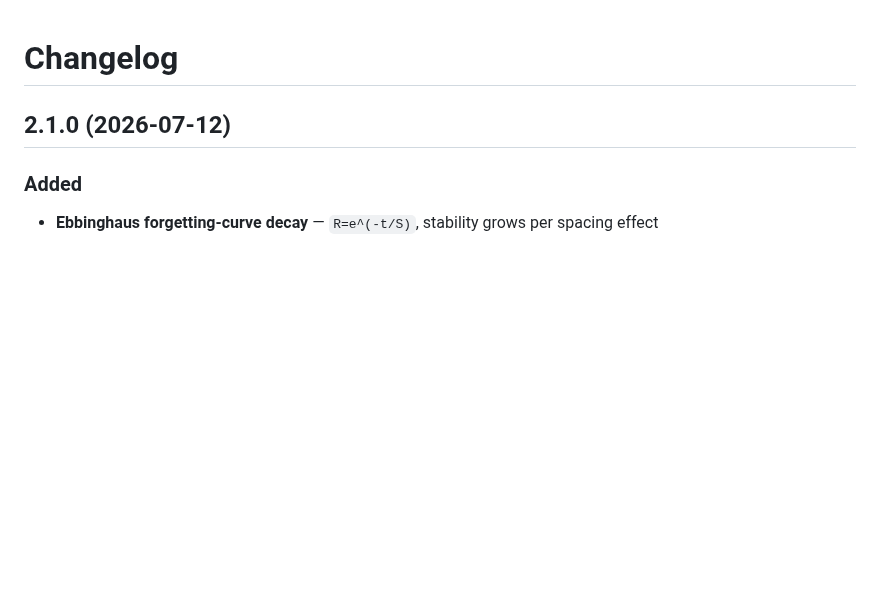
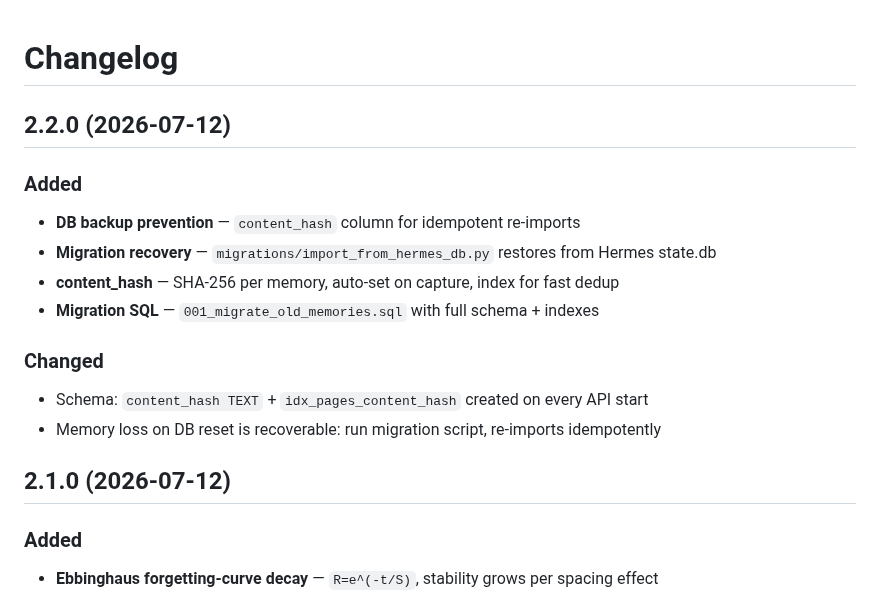
Before and after one commit to SunMe1977/HermesClawZero-ConfigSidecar, a Markdown page: openclaw-auto-memory-skill/CHANGELOG.md, the part around the change. Rendered like a GitHub page; blank space fills up the shorter version.

Commit message:
v2.2.0: content_hash dedup, migration recovery, DB backup prevention

```diff
--- a/openclaw-auto-memory-skill/CHANGELOG.md
+++ b/openclaw-auto-memory-skill/CHANGELOG.md
@@ -1,4 +1,16 @@
 # Changelog
+
+## 2.2.0 (2026-07-12)
+
+### Added
+- **DB backup prevention** — `content_hash` column for idempotent re-imports
+- **Migration recovery** — `migrations/import_from_hermes_db.py` restores from Hermes state.db
+- **content_hash** — SHA-256 per memory, auto-set on capture, index for fast dedup
+- **Migration SQL** — `001_migrate_old_memories.sql` with full schema + indexes
+
+### Changed
+- Schema: `content_hash TEXT` + `idx_pages_content_hash` created on every API start
+- Memory loss on DB reset is recoverable: run migration script, re-imports idempotently
 
 ## 2.1.0 (2026-07-12)
 
```
Also changed, not shown: openclaw-auto-memory-skill/SKILL.md (+1 -1 lines).
